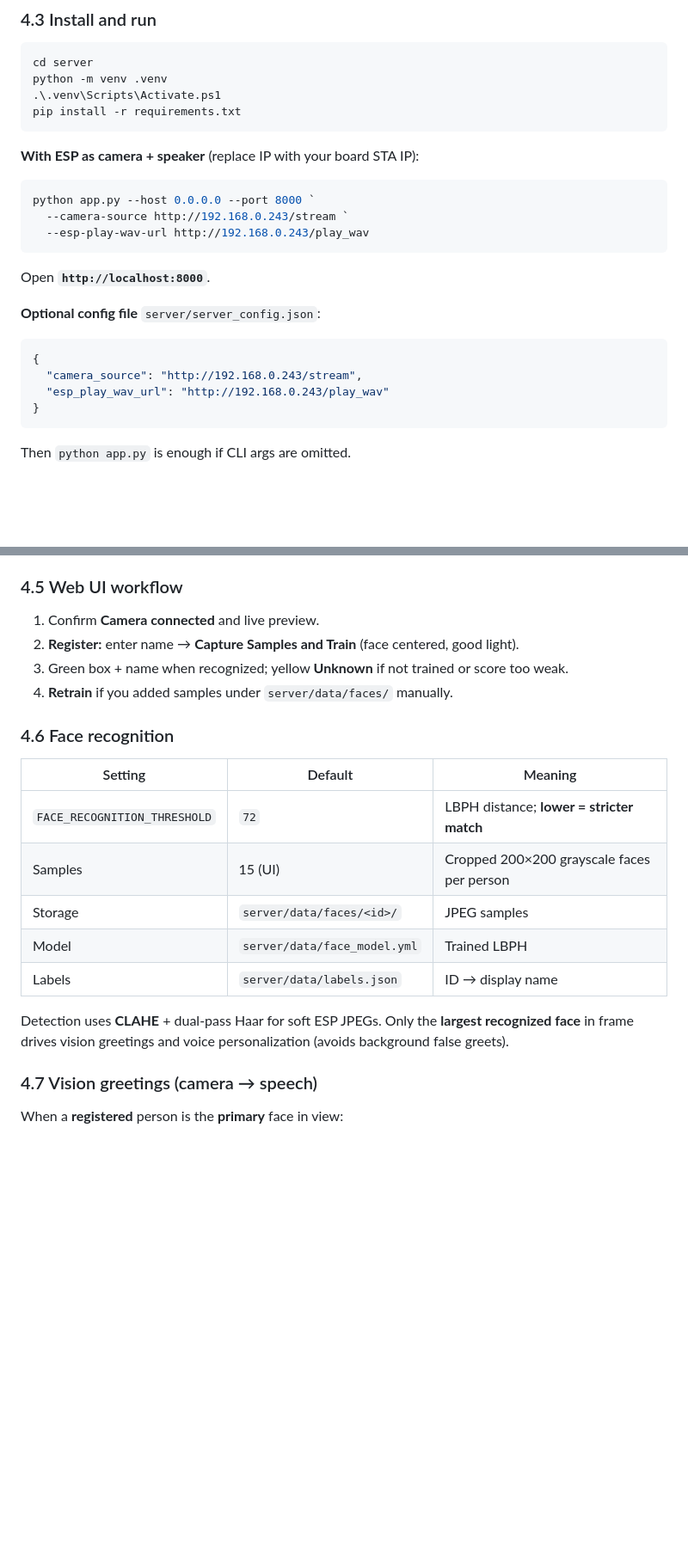
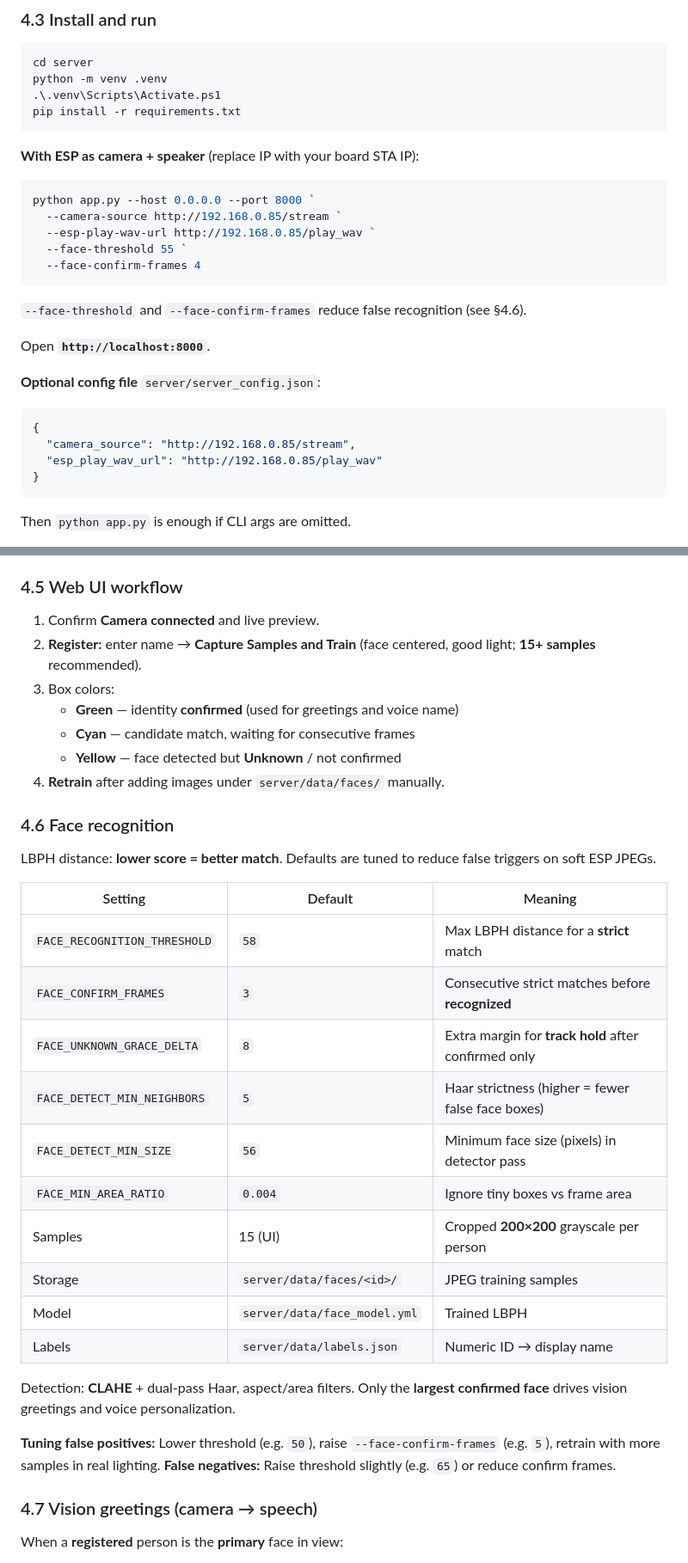
Before and after one commit to mmeghanamadhuri/NINO_HOME_Intelligent_mode_megha, a Markdown page: README.md, 2 parts joined by grey strips. Shown at 86% size. GitHub-like rendering; blank space fills up the shorter version.

Commit message:
Update README for voice, vision, touch, and current defaults.

````diff
--- a/README.md
+++ b/README.md
@@ -225,9 +266,13 @@ pip install -r requirements.txt
 
 ```powershell
 python app.py --host 0.0.0.0 --port 8000 `
-  --camera-source http://192.168.0.243/stream `
-  --esp-play-wav-url http://192.168.0.243/play_wav
+  --camera-source http://192.168.0.85/stream `
+  --esp-play-wav-url http://192.168.0.85/play_wav `
+  --face-threshold 55 `
+  --face-confirm-frames 4
 ```
+
+`--face-threshold` and `--face-confirm-frames` reduce false recognition (see §4.6).
 
 Open **`http://localhost:8000`**.
 
@@ -235,8 +280,8 @@ Open **`http://localhost:8000`**.
 
 ```json
 {
-  "camera_source": "http://192.168.0.243/stream",
-  "esp_play_wav_url": "http://192.168.0.243/play_wav"
+  "camera_source": "http://192.168.0.85/stream",
+  "esp_play_wav_url": "http://192.168.0.85/play_wav"
 }
 ```
 
@@ -255,21 +300,33 @@ If `--camera-source` ends with **`/stream`**, `camera.py` **does not** open a se
 ### 4.5 Web UI workflow
 
 1. Confirm **Camera connected** and live preview.
-2. **Register:** enter name → **Capture Samples and Train** (face centered, good light).
-3. Green box + name when recognized; yellow **Unknown** if not trained or score too weak.
-4. **Retrain** if you added samples under `server/data/faces/` manually.
+2. **Register:** enter name → **Capture Samples and Train** (face centered, good light; **15+ samples** recommended).
+3. Box colors:
+   - **Green** — identity **confirmed** (used for greetings and voice name)
+   - **Cyan** — candidate match, waiting for consecutive frames
+   - **Yellow** — face detected but **Unknown** / not confirmed
+4. **Retrain** after adding images under `server/data/faces/` manually.
 
 ### 4.6 Face recognition
 
+LBPH distance: **lower score = better match**. Defaults are tuned to reduce false triggers on soft ESP JPEGs.
+
 | Setting | Default | Meaning |
 |---------|---------|---------|
-| `FACE_RECOGNITION_THRESHOLD` | `72` | LBPH distance; **lower = stricter match** |
-| Samples | 15 (UI) | Cropped 200×200 grayscale faces per person |
-| Storage | `server/data/faces/<id>/` | JPEG samples |
+| `FACE_RECOGNITION_THRESHOLD` | `58` | Max LBPH distance for a **strict** match |
+| `FACE_CONFIRM_FRAMES` | `3` | Consecutive strict matches before **recognized** |
+| `FACE_UNKNOWN_GRACE_DELTA` | `8` | Extra margin for **track hold** after confirmed only |
+| `FACE_DETECT_MIN_NEIGHBORS` | `5` | Haar strictness (higher = fewer false face boxes) |
+| `FACE_DETECT_MIN_SIZE` | `56` | Minimum face size (pixels) in detector pass |
+| `FACE_MIN_AREA_RATIO` | `0.004` | Ignore tiny boxes vs frame area |
+| Samples | 15 (UI) | Cropped **200×200** grayscale per person |
+| Storage | `server/data/faces/<id>/` | JPEG training samples |
 | Model | `server/data/face_model.yml` | Trained LBPH |
-| Labels | `server/data/labels.json` | ID → display name |
+| Labels | `server/data/labels.json` | Numeric ID → display name |
 
-Detection uses **CLAHE** + dual-pass Haar for soft ESP JPEGs. Only the **largest recognized face** in frame drives vision greetings and voice personalization (avoids background false greets).
+Detection: **CLAHE** + dual-pass Haar, aspect/area filters. Only the **largest confirmed face** drives vision greetings and voice personalization.
+
+**Tuning false positives:** Lower threshold (e.g. `50`), raise `--face-confirm-frames` (e.g. `5`), retrain with more samples in real lighting. **False negatives:** Raise threshold slightly (e.g. `65`) or reduce confirm frames.
 
 ### 4.7 Vision greetings (camera → speech)
 
````
Also changed, not shown: other parts of README.md (+94 -25 lines).
